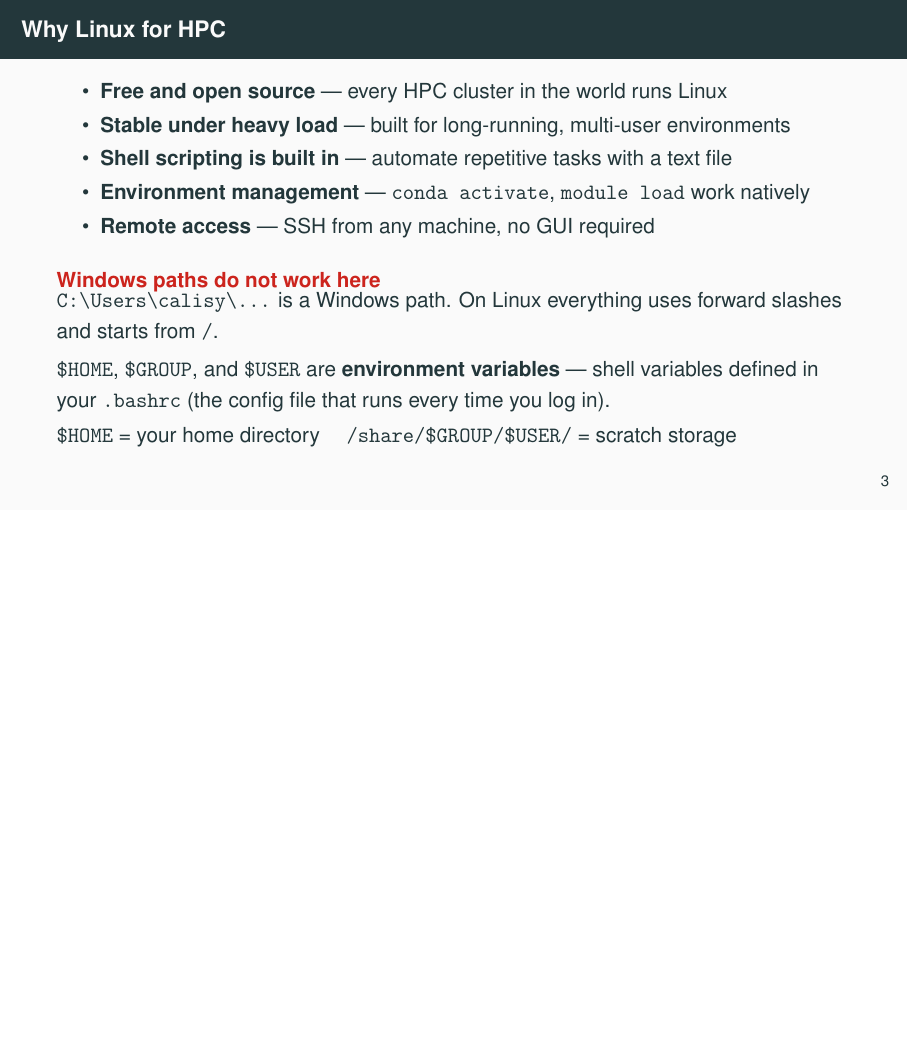
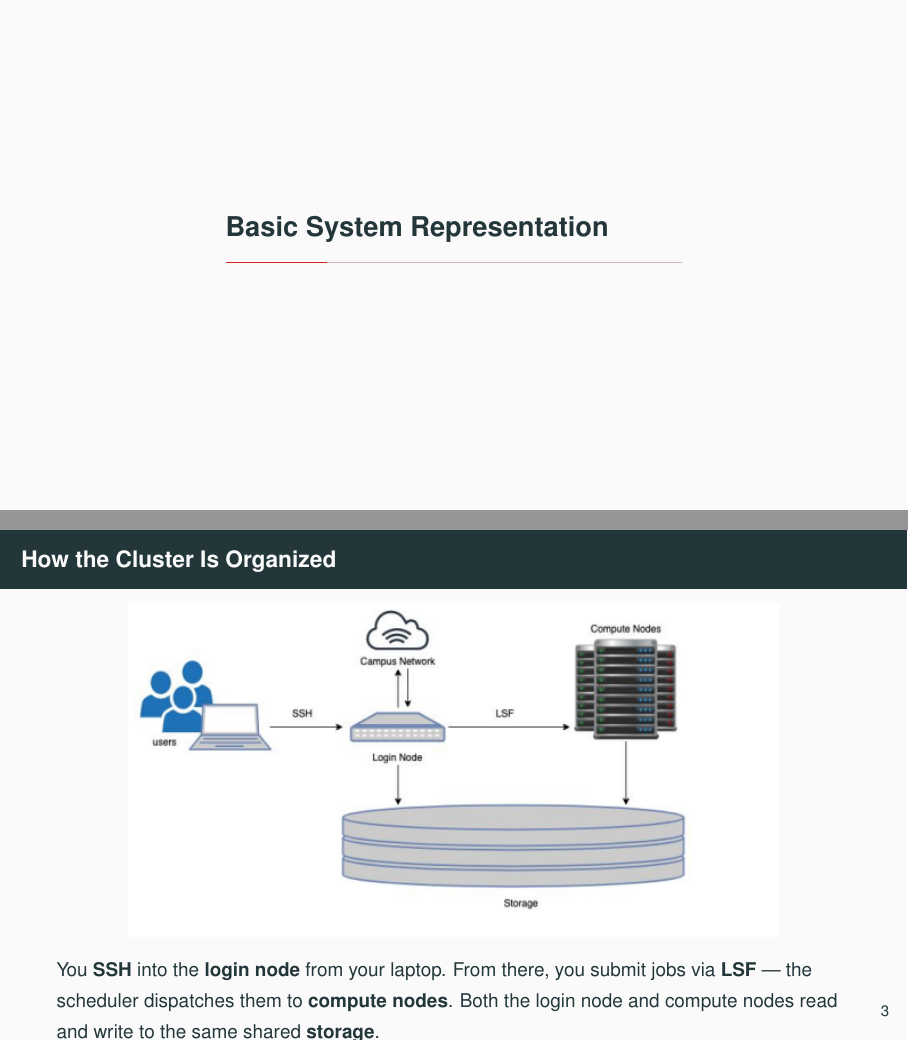
Before and after one commit to litejogger/beamer_prezzies, LaTeX slides (linux_hpc_intro.tex): page 5 of 13 before the commit and pages 5 and 6 of 16 after it, the two joined at a grey line, the shorter picture padded with empty space. Compiled offline with pdfLaTeX.

Commit message:
lots of updates to linux_hpc_intro

```diff
--- a/linux_hpc_intro.tex
+++ b/linux_hpc_intro.tex
@@ -21,7 +21,7 @@
 
 \setbeamercolor{alerted text}{fg=alertred}
 
-\graphicspath{{figs/}}
+\graphicspath{{figs/}{image_files/}}
 
 % Code listing style
 \lstset{
@@ -104,7 +104,37 @@
   \end{block}
 \end{frame}
 
-% ---- Slide 4: Why Linux for HPC ----
+%% ============================================================
+%% PART II: BASIC SYSTEM REPRESENTATION
+%% ============================================================
+
+\section{Basic System Representation}
+
+% ---- Slide 4: How the Cluster Is Organized ----
+\begin{frame}{How the Cluster Is Organized}
+  \begin{figure}
+    \centering
+    \includegraphics[width=0.82\linewidth]{basic_hpc_schematic.png}
+  \end{figure}
+  \vspace{-0.5em}
+  {\small You \textbf{SSH} into the \textbf{login node} from your laptop.
+  From there, you submit jobs via \textbf{LSF} --- the scheduler dispatches them to \textbf{compute nodes}.
+  Both the login node and compute nodes read and write to the same shared \textbf{storage}.}
+\end{frame}
+
+% ---- Slide 5: Storage Directories ----
+\begin{frame}{Storage Directories}
+  \begin{figure}
+    \centering
+    \includegraphics[width=0.76\linewidth]{hpc_schematic_with_share.png}
+  \end{figure}
+  \vspace{-0.5em}
+  {\small \textbf{\$HOME} --- your home directory; backed up automatically.
+  \textbf{share} (\texttt{/share/\$GROUP/\$USER/}) --- scratch space for large run outputs; \alert{not backed up}.
+  \textbf{usrapps} --- shared software and conda environments for your group.}
+\end{frame}
+
+% ---- Slide 6: Why Linux for HPC ----
 \begin{frame}{Why Linux for HPC}
   \begin{itemize}
     \item \textbf{Free and open source} --- every HPC cluster in the world runs Linux
```
Also changed, not shown: image_files/basic_hpc_schematic.png (added), image_files/hpc_schematic_with_share.png (added), linux_hpc_intro.tex (25 more changed lines), 1 other file.
